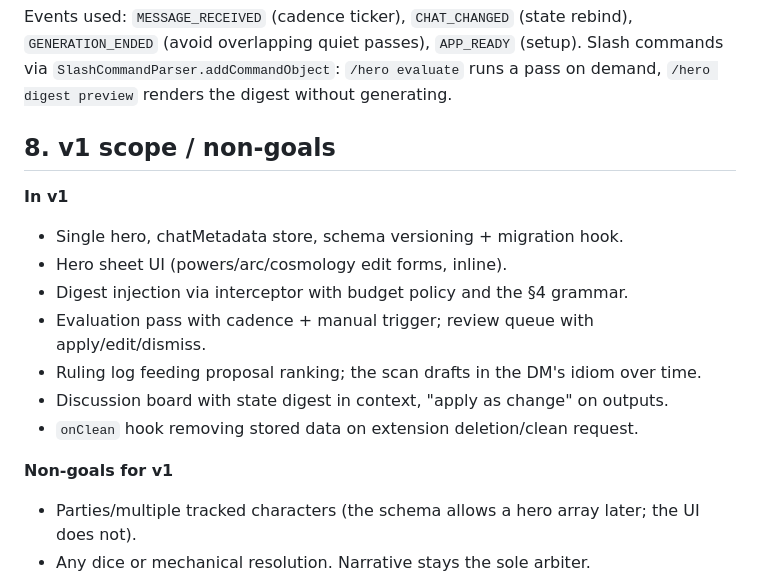
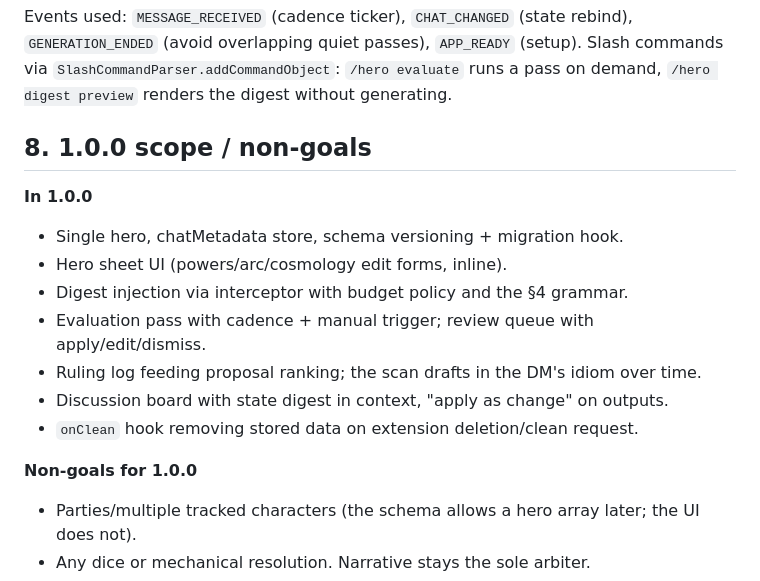
Before and after one commit to EvaL3n4/SillyTavern-Sidekick, a Markdown page: DESIGN.md, the part around the change. Rendered like a GitHub page.

Commit message:
Change "v1" to "1.0.0"

```diff
--- a/DESIGN.md
+++ b/DESIGN.md
@@ -278,9 +278,9 @@ Events used: `MESSAGE_RECEIVED` (cadence ticker), `CHAT_CHANGED` (state rebind),
 via `SlashCommandParser.addCommandObject`: `/hero evaluate` runs a pass on demand,
 `/hero digest preview` renders the digest without generating.
 
-## 8. v1 scope / non-goals
+## 8. 1.0.0 scope / non-goals
 
-**In v1**
+**In 1.0.0**
 
 - Single hero, chatMetadata store, schema versioning + migration hook.
 - Hero sheet UI (powers/arc/cosmology edit forms, inline).
@@ -290,7 +290,7 @@ via `SlashCommandParser.addCommandObject`: `/hero evaluate` runs a pass on deman
 - Discussion board with state digest in context, "apply as change" on outputs.
 - `onClean` hook removing stored data on extension deletion/clean request.
 
-**Non-goals for v1**
+**Non-goals for 1.0.0**
 
 - Parties/multiple tracked characters (the schema allows a hero array later; the UI does
   not).
```
